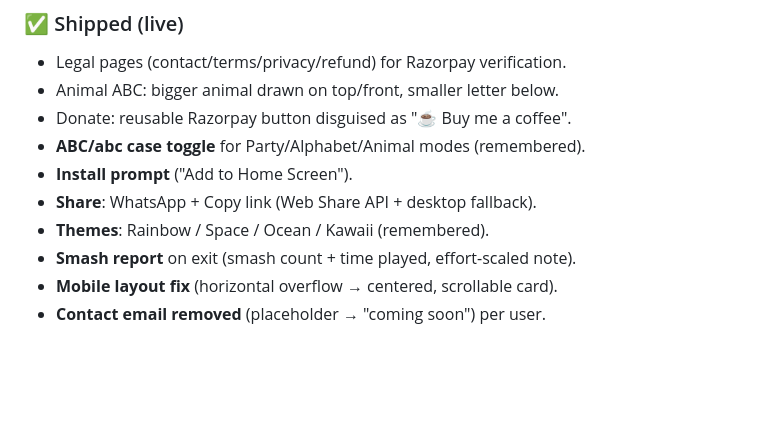
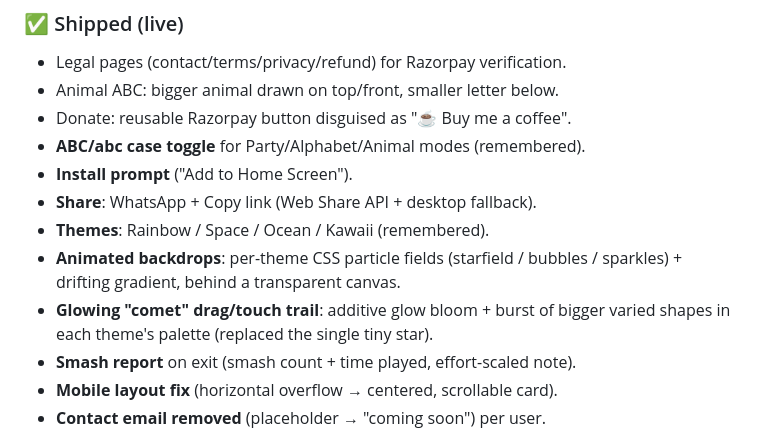
Before and after one commit to sidharthmittal/smashpad, a Markdown page: MEMORY.md, the part around one of its changes. Drawn GitHub-style; blank space fills up the shorter version.

```diff
--- a/MEMORY.md
+++ b/MEMORY.md
@@ -173,6 +195,10 @@ Coffee, or a UPI link. NEVER a one-time payment link (deactivates after 1 paymen
 - **Install prompt** ("Add to Home Screen").
 - **Share**: WhatsApp + Copy link (Web Share API + desktop fallback).
 - **Themes**: Rainbow / Space / Ocean / Kawaii (remembered).
+- **Animated backdrops**: per-theme CSS particle fields (starfield / bubbles /
+  sparkles) + drifting gradient, behind a transparent canvas.
+- **Glowing "comet" drag/touch trail**: additive glow bloom + burst of bigger
+  varied shapes in each theme's palette (replaced the single tiny star).
 - **Smash report** on exit (smash count + time played, effort-scaled note).
 - **Mobile layout fix** (horizontal overflow → centered, scrollable card).
 - **Contact email removed** (placeholder → "coming soon") per user.
```
Also changed, not shown: other parts of MEMORY.md (+32 -10 lines).
